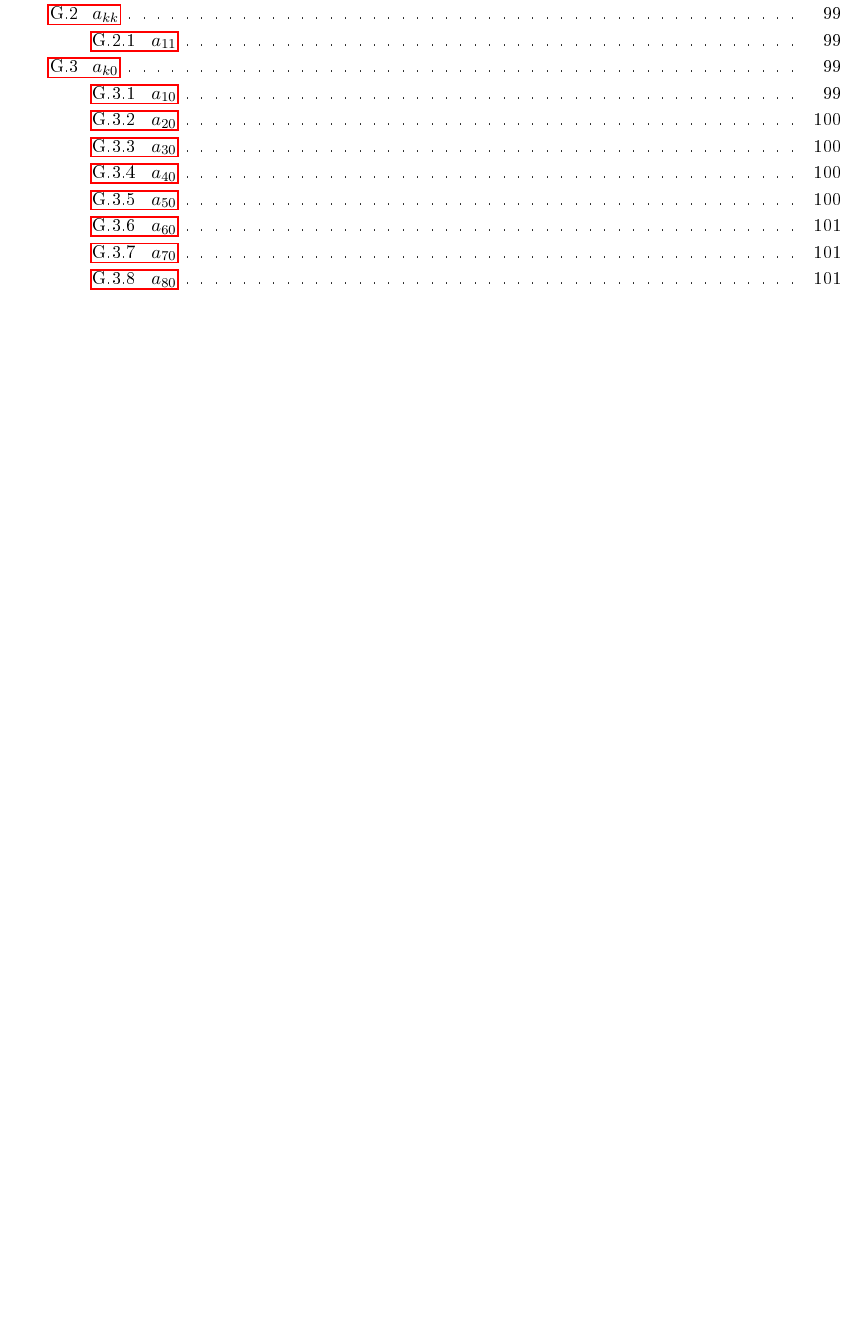
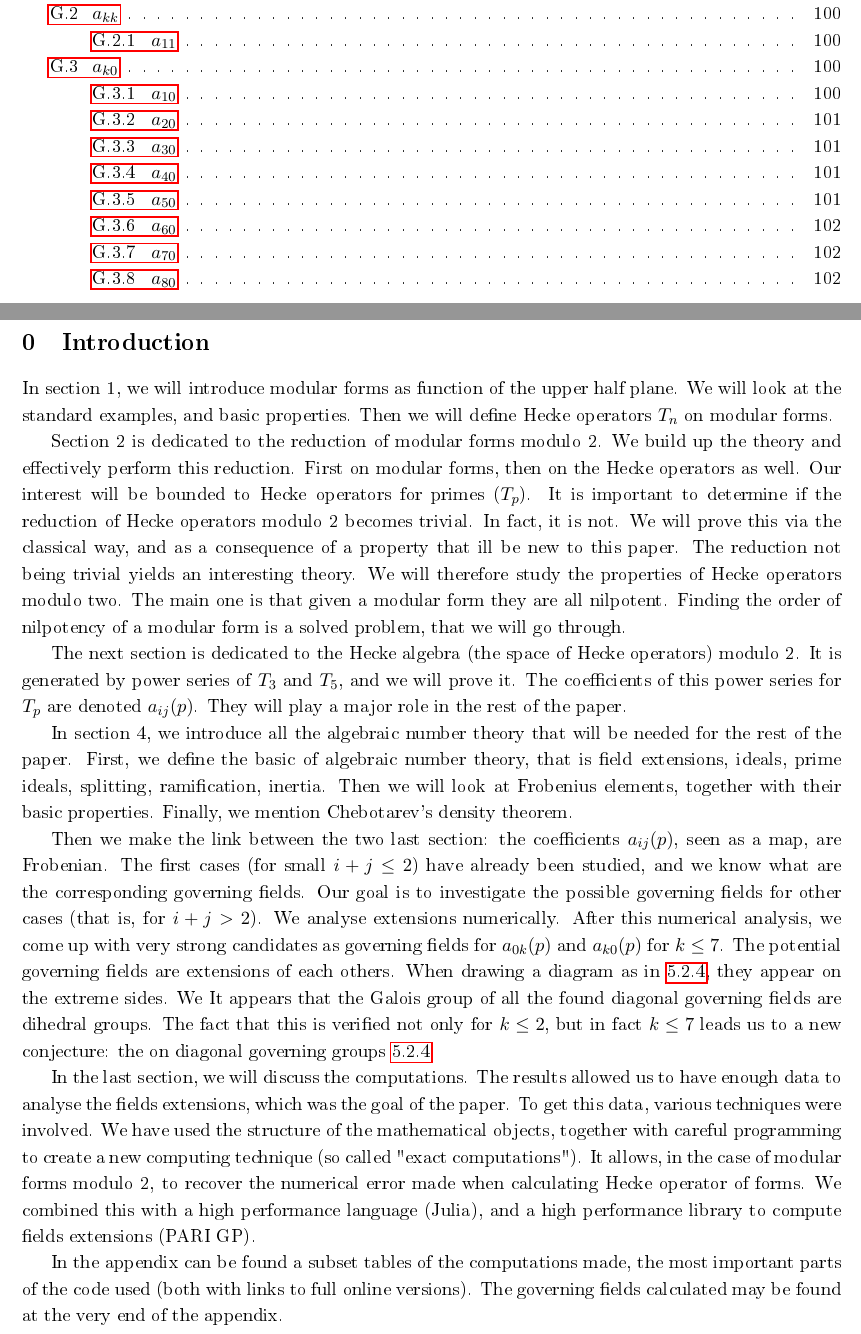
Before and after one commit to pauldubois98/MathematicalPaper_ModularForms, a LaTeX paper (main.tex, which reads Introduction.tex): part of page 5 of 104 before the commit and two parts of pages 5 and 6 of 105 after it, the two joined at a grey line, cut so that both start at the same text, the shorter picture padded with empty space. The pictures show the PDF file main.pdf that the author committed with the source.

Commit message:
added the introduction

```diff
--- /dev/null
+++ b/Introduction.tex
@@ -0,0 +1,51 @@
+% !TeX spellcheck = en_GB
+\setcounter{section}{-1}
+\section{Introduction}
+
+
+In section 1, we will introduce modular forms as function of the upper half plane.
+We will look at the standard examples, and basic properties.
+Then we will define Hecke operators $T_n$ on modular forms.
+
+Section 2 is dedicated to the reduction of modular forms modulo 2.
+We build up the theory and effectively perform this reduction.
+First on modular forms, then on the Hecke operators as well.
+Our interest will be bounded to Hecke operators for primes ($T_p$).
+It is important to determine if the reduction of Hecke operators modulo 2 becomes trivial.
+In fact, it is not.
+We will prove this via the classical way, and as a consequence of a property that ill be new to this paper.
+The reduction not being trivial yields an interesting theory.
+We will therefore study the properties of Hecke operators modulo two.
+The main one is that given a modular form they are all nilpotent.
+Finding the order of nilpotency of a modular form is a solved problem, that we will go through.
+
+The next section is dedicated to the Hecke algebra (the space of Hecke operators) modulo 2.
+It is generated by power series of $T_3$ and $T_5$, and we will prove it.
+The coefficients of this power series for $T_p$ are denoted $a_{ij}(p)$.
+They will play a major role in the rest of the paper.
+
+In section 4, we introduce all the algebraic number theory that will be needed for the rest of the paper.
+First, we define the basic of algebraic number theory, that is field extensions, ideals, prime ideals, splitting, ramification, inertia.
+Then we will look at Frobenius elements, together with their basic properties.
+Finally, we mention Chebotarev's density theorem.
+
+Then we make the link between the two last section: the coefficients $a_{ij}(p)$, seen as a map, are Frobenian.
+The first cases (for small $i+j \leq 2$) have already been studied, and we know what are the corresponding governing fields.
+Our goal is to investigate the possible governing fields for other cases (that is, for $i+j>2$).
+We analyse extensions numerically.
+After this numerical analysis, we come up with very strong candidates as governing fields for $a_{0k}(p)$ and $a_{k0}(p)$ for $k \leq 7$.
+The potential governing fields are extensions of each others.
+When drawing a diagram as in \ref{diagramFieldsExtensions}, they appear on the extreme sides.
+We
+It appears that the Galois group of all the found diagonal governing fields are dihedral groups.
+The fact that this is verified not only for $k \leq 2$, but in fact $k \leq 7$ leads us to a new conjecture: the on diagonal governing groups \ref{diagonalGoverningGroupsConjecture}.
+
+In the last section, we will discuss the computations.
+The results allowed us to have enough data to analyse the fields extensions, which was the goal of the paper.
+To get this data, various techniques were involved.
+We have used the structure of the mathematical objects, together with careful programming to create a new computing technique (so called "exact computations").
+It allows, in the case of modular forms modulo 2, to recover the numerical error made when calculating Hecke operator of forms.
+We combined this with a high performance language (Julia), and a high performance library to compute fields extensions (PARI GP).
+
+In the appendix can be found a subset tables of the computations made, the most important parts of the code used (both with links to full online versions).
+The governing fields calculated may be found at the very end of the appendix.
```
Also changed, not shown: FrobenianMaps.tex (+4 -0 lines), main.tex (+1 -0 lines), main.pdf.
